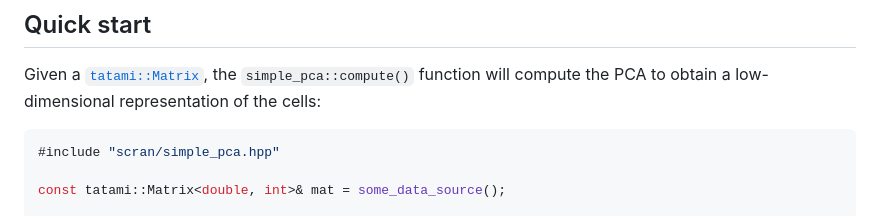
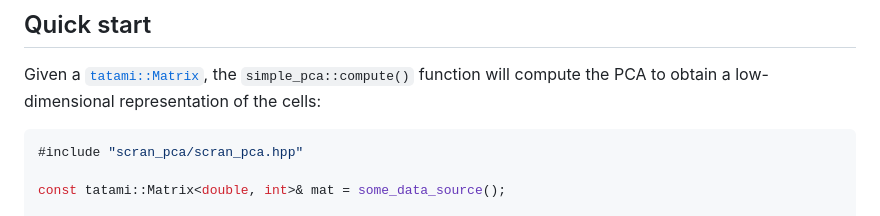
Before and after one commit to libscran/principal_components_analysis, a Markdown page: README.md, the part around the change. Drawn GitHub-style.

````diff
--- a/README.md
+++ b/README.md
@@ -16,7 +16,7 @@ factored out into a separate C++ library for easier re-use.
 Given a [`tatami::Matrix`](https://github.com/tatami-inc/tatami), the `simple_pca::compute()` function will compute the PCA to obtain a low-dimensional representation of the cells:
 
 ```cpp
-#include "scran/simple_pca.hpp"
+#include "scran_pca/scran_pca.hpp"
 
 const tatami::Matrix<double, int>& mat = some_data_source();
 
````
